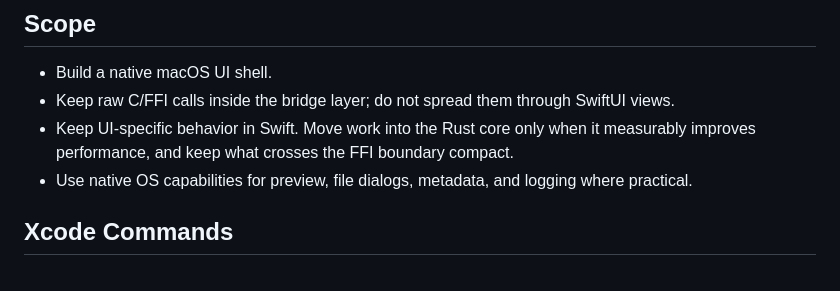
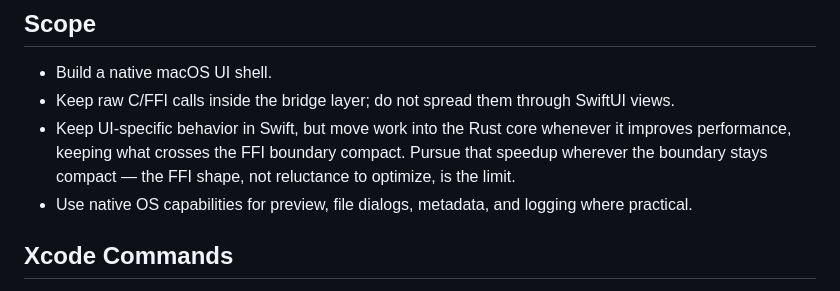
Before and after one commit to J-Naish/locus, a Markdown page: apps/mac/AGENTS.md, the part around the change. Rendered like a GitHub page.

```diff
--- a/apps/mac/AGENTS.md
+++ b/apps/mac/AGENTS.md
@@ -6,7 +6,7 @@ Rules for the native macOS app, Swift, SwiftUI, CoreBridge, and Xcode project wo
 
 - Build a native macOS UI shell.
 - Keep raw C/FFI calls inside the bridge layer; do not spread them through SwiftUI views.
-- Keep UI-specific behavior in Swift. Move work into the Rust core only when it measurably improves performance, and keep what crosses the FFI boundary compact.
+- Keep UI-specific behavior in Swift, but move work into the Rust core whenever it improves performance, keeping what crosses the FFI boundary compact. Pursue that speedup wherever the boundary stays compact — the FFI shape, not reluctance to optimize, is the limit.
 - Use native OS capabilities for preview, file dialogs, metadata, and logging where practical.
 
 ## Xcode Commands
```
Also changed, not shown: AGENTS.md (+2 -2 lines), core/AGENTS.md (+1 -1 lines).
